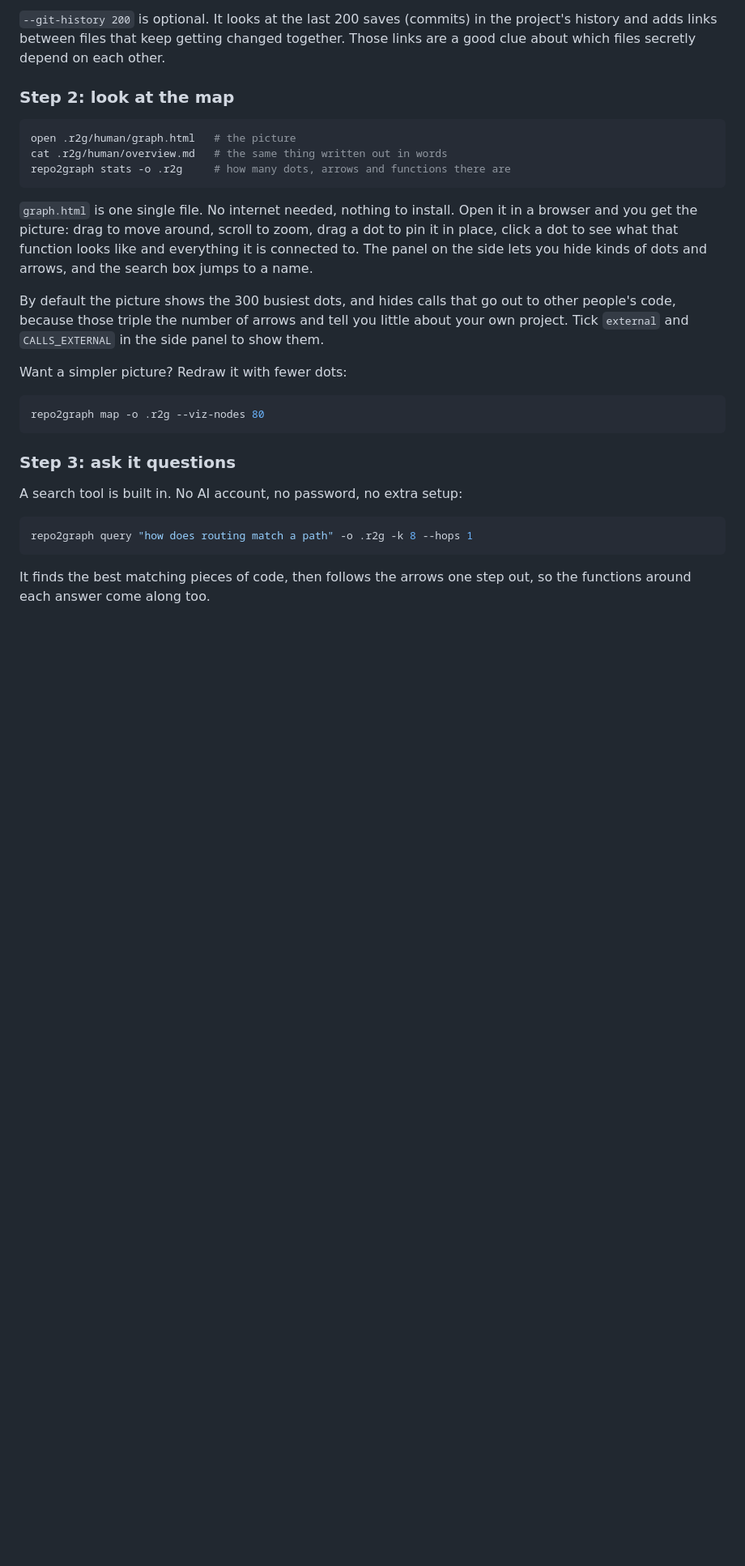
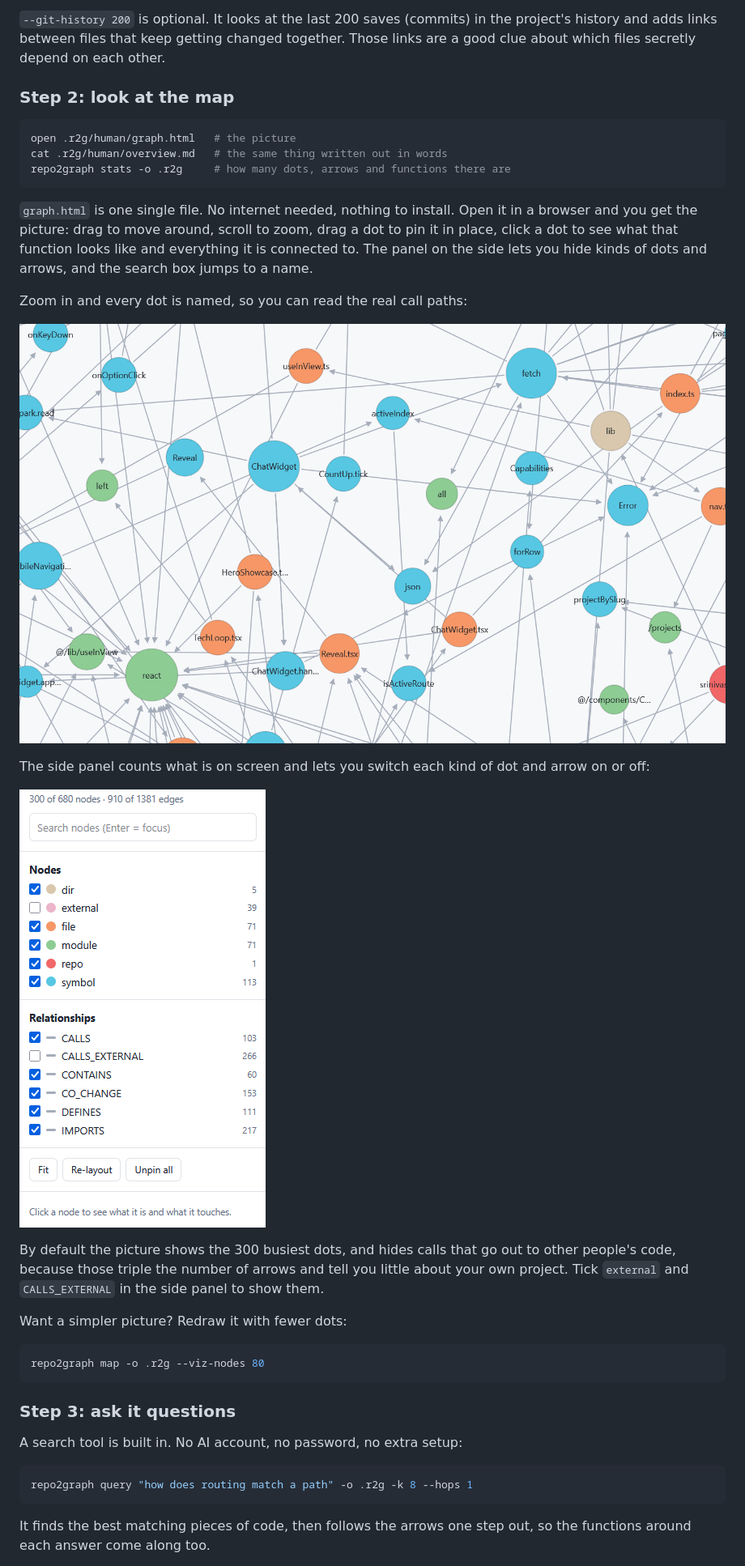
Before and after one commit to Srinivasan-78/repo2graph, a Markdown page: README.md, the part around one of its changes. Shown at 81% size. GitHub-like rendering; pictures changed too: docs/images/graph-sidebar.png (added), docs/images/graph-zoom.png (added); blank space fills up the shorter version.

```diff
--- a/README.md
+++ b/README.md
@@ -85,6 +100,14 @@ repo2graph stats -o .r2g     # how many dots, arrows and functions there are
 you get the picture: drag to move around, scroll to zoom, drag a dot to pin it in place, click a
 dot to see what that function looks like and everything it is connected to. The panel on the side
 lets you hide kinds of dots and arrows, and the search box jumps to a name.
+
+Zoom in and every dot is named, so you can read the real call paths:
+
+![Zoomed into the map: named functions, files and libraries joined by arrows](docs/images/graph-zoom.png)
+
+The side panel counts what is on screen and lets you switch each kind of dot and arrow on or off:
+
+![Side panel with search box, node kinds and relationship kinds, each with a count](docs/images/graph-sidebar.png)
 
 By default the picture shows the 300 busiest dots, and hides calls that go out to other people's
 code, because those triple the number of arrows and tell you little about your own project. Tick
```
Also changed, not shown: other parts of README.md (+39 -8 lines), docs/images/graph-overview.png (added).
